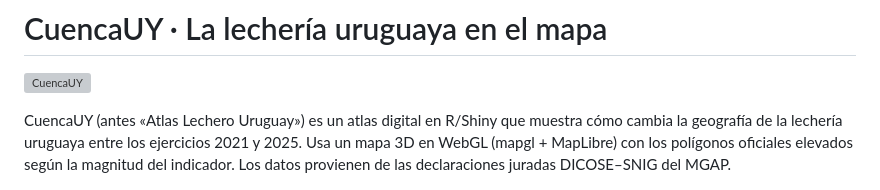
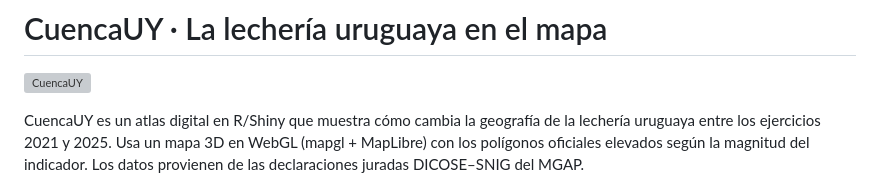
Before and after one commit to juanmarcosmoreno-arch/CuencaUY, a Markdown page: README.md, the part around the change. Rendered like a GitHub page; grey boxes are pictures that could not be loaded.

```diff
--- a/README.md
+++ b/README.md
@@ -2,7 +2,7 @@
 
 ![CuencaUY](www/brand/cuencauy-logo.png)
 
-CuencaUY (antes «Atlas Lechero Uruguay») es un atlas digital en R/Shiny que muestra cómo cambia la geografía de la lechería uruguaya entre los ejercicios 2021 y 2025. Usa un mapa 3D en WebGL (mapgl + MapLibre) con los polígonos oficiales elevados según la magnitud del indicador. Los datos provienen de las declaraciones juradas DICOSE–SNIG del MGAP.
+CuencaUY es un atlas digital en R/Shiny que muestra cómo cambia la geografía de la lechería uruguaya entre los ejercicios 2021 y 2025. Usa un mapa 3D en WebGL (mapgl + MapLibre) con los polígonos oficiales elevados según la magnitud del indicador. Los datos provienen de las declaraciones juradas DICOSE–SNIG del MGAP.
 
 ![Vista de escritorio: producción 2025 por departamento](docs/capturas/escritorio.png)
 
```
